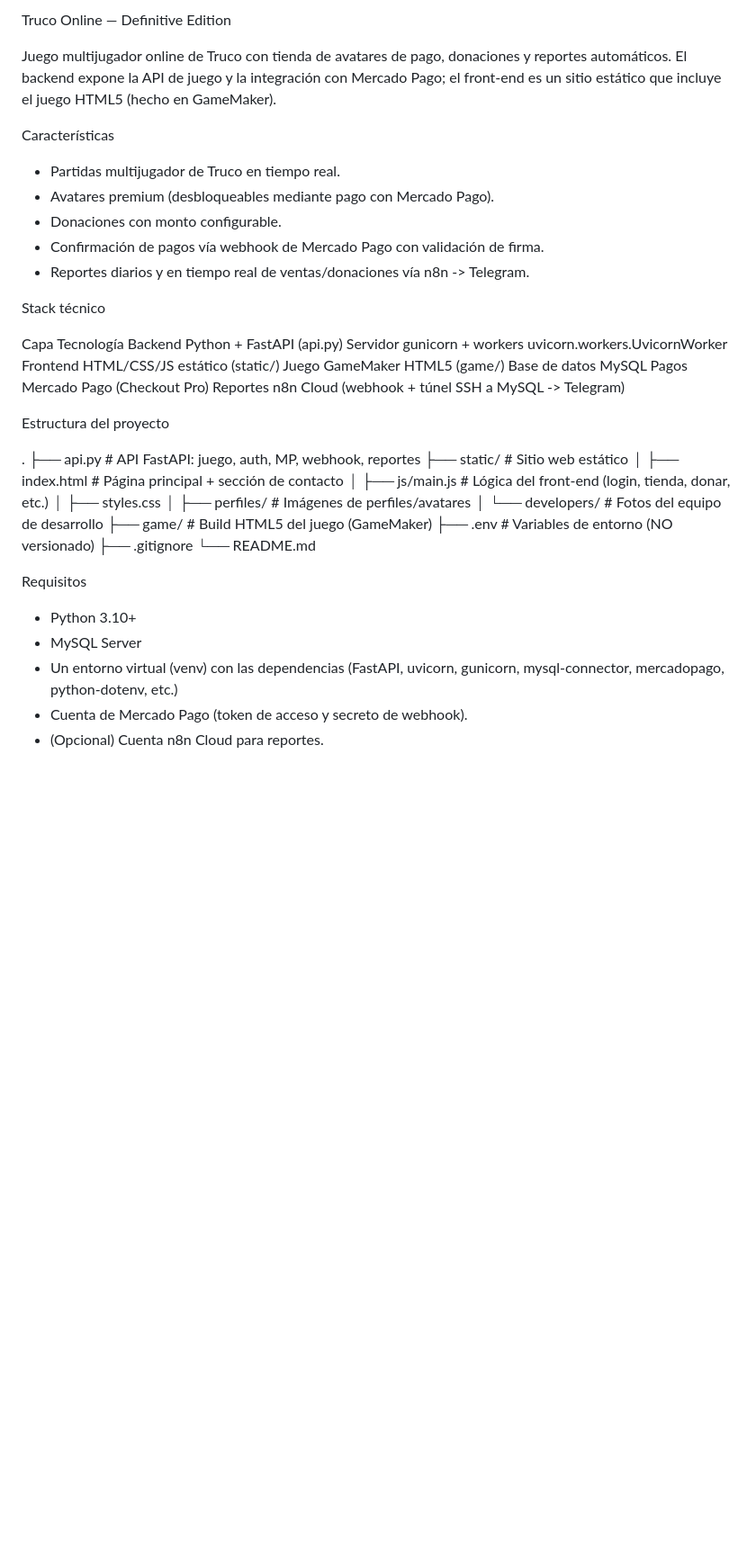
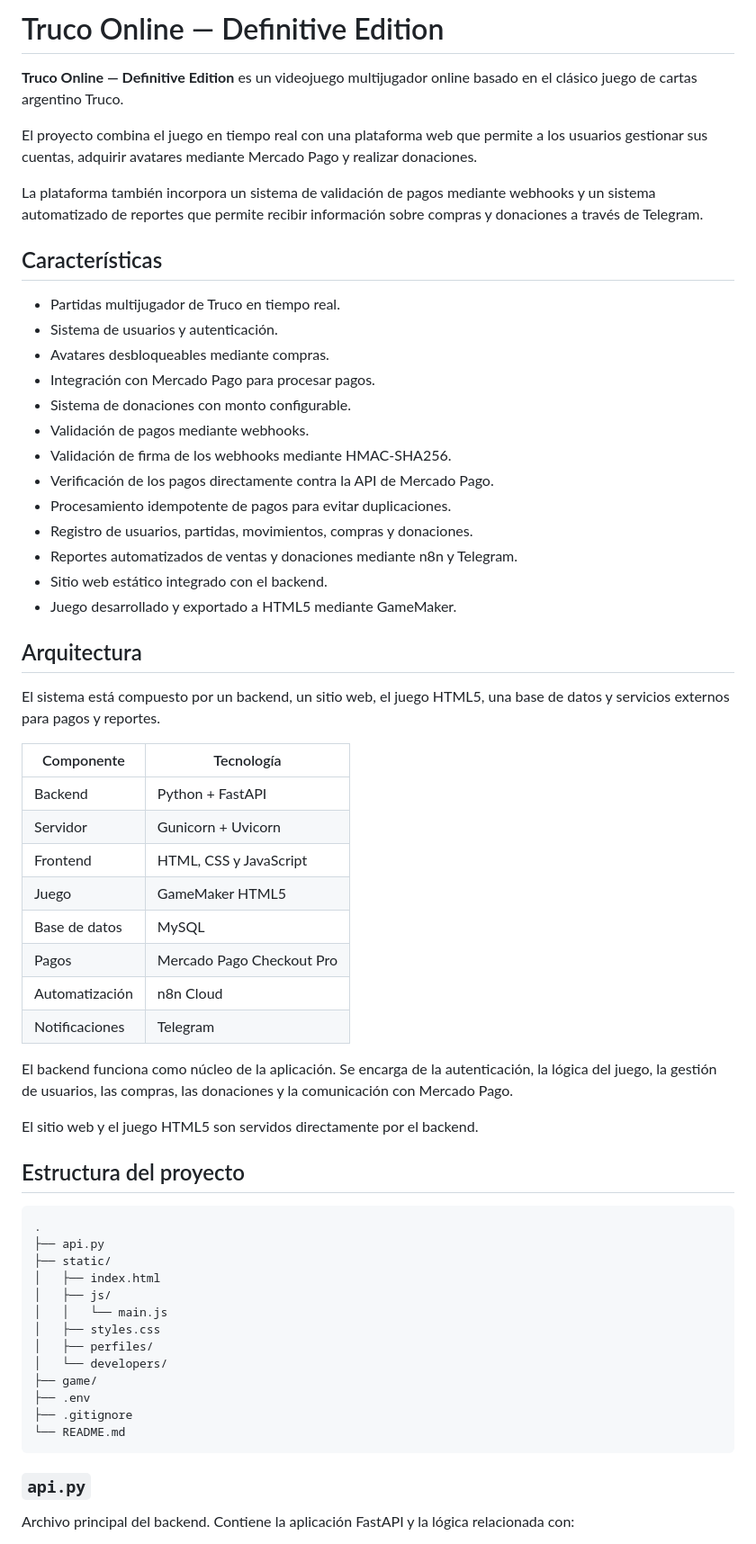
Before and after one commit to IsmaelBecker13/Truco-Online, a Markdown page: README.md, the part around one of its changes. Shown at 90% size. Rendered like a GitHub page; blank space fills up the shorter version.

````diff
--- a/README.md
+++ b/README.md
@@ -1,50 +1,65 @@
-Truco Online — Definitive Edition
+# Truco Online — Definitive Edition
 
-Juego multijugador online de Truco con tienda de avatares de pago, donaciones y
-reportes automáticos. El backend expone la API de juego y la integración con
-Mercado Pago; el front-end es un sitio estático que incluye el juego HTML5
-(hecho en GameMaker).
+**Truco Online — Definitive Edition** es un videojuego multijugador online basado en el clásico juego de cartas argentino Truco.
 
-Características
+El proyecto combina el juego en tiempo real con una plataforma web que permite a los usuarios gestionar sus cuentas, adquirir avatares mediante Mercado Pago y realizar donaciones.
 
-- Partidas multijugador de Truco en tiempo real.
-- Avatares premium (desbloqueables mediante pago con Mercado Pago).
-- Donaciones con monto configurable.
-- Confirmación de pagos vía webhook de Mercado Pago con validación de firma.
-- Reportes diarios y en tiempo real de ventas/donaciones vía n8n -> Telegram.
+La plataforma también incorpora un sistema de validación de pagos mediante webhooks y un sistema automatizado de reportes que permite recibir información sobre compras y donaciones a través de Telegram.
 
-Stack técnico
+## Características
 
-Capa        Tecnología
-Backend     Python + FastAPI (api.py)
-Servidor    gunicorn + workers uvicorn.workers.UvicornWorker
-Frontend    HTML/CSS/JS estático (static/)
-Juego       GameMaker HTML5 (game/)
-Base de datos MySQL
-Pagos       Mercado Pago (Checkout Pro)
-Reportes    n8n Cloud (webhook + túnel SSH a MySQL -> Telegram)
+* Partidas multijugador de Truco en tiempo real.
+* Sistema de usuarios y autenticación.
+* Avatares desbloqueables mediante compras.
+* Integración con Mercado Pago para procesar pagos.
+* Sistema de donaciones con monto configurable.
+* Validación de pagos mediante webhooks.
+* Validación de firma de los webhooks mediante HMAC-SHA256.
+* Verificación de los pagos directamente contra la API de Mercado Pago.
+* Procesamiento idempotente de pagos para evitar duplicaciones.
+* Registro de usuarios, partidas, movimientos, compras y donaciones.
+* Reportes automatizados de ventas y donaciones mediante n8n y Telegram.
+* Sitio web estático integrado con el backend.
+* Juego desarrollado y exportado a HTML5 mediante GameMaker.
 
-Estructura del proyecto
+## Arquitectura
 
+El sistema está compuesto por un backend, un sitio web, el juego HTML5, una base de datos y servicios externos para pagos y reportes.
+
+| Componente     | Tecnología                |
+| -------------- | ------------------------- |
+| Backend        | Python + FastAPI          |
+| Servidor       | Gunicorn + Uvicorn        |
+| Frontend       | HTML, CSS y JavaScript    |
+| Juego          | GameMaker HTML5           |
+| Base de datos  | MySQL                     |
+| Pagos          | Mercado Pago Checkout Pro |
+| Automatización | n8n Cloud                 |
+| Notificaciones | Telegram                  |
+
+El backend funciona como núcleo de la aplicación. Se encarga de la autenticación, la lógica del juego, la gestión de usuarios, las compras, las donaciones y la comunicación con Mercado Pago.
+
+El sitio web y el juego HTML5 son servidos directamente por el backend.
+
+## Estructura del proyecto
+
+```text
 .
-├── api.py                 # API FastAPI: juego, auth, MP, webhook, reportes
-├── static/                # Sitio web estático
-│   ├── index.html         # Página principal + sección de contacto
-│   ├── js/main.js         # Lógica del front-end (login, tienda, donar, etc.)
+├── api.py
+├── static/
+│   ├── index.html
+│   ├── js/
+│   │   └── main.js
 │   ├── styles.css
-│   ├── perfiles/          # Imágenes de perfiles/avatares
-│   └── developers/        # Fotos del equipo de desarrollo
-├── game/                  # Build HTML5 del juego (GameMaker)
-├── .env                   # Variables de entorno (NO versionado)
+│   ├── perfiles/
+│   └── developers/
+├── game/
+├── .env
 ├── .gitignore
 └── README.md
+```
 
-Requisitos
+### `api.py`
 
-- Python 3.10+
-- MySQL Server
-- Un entorno virtual (venv) con las dependencias (FastAPI, uvicorn,
-  gunicorn, mysql-connector, mercadopago, python-dotenv, etc.)
-- Cuenta de Mercado Pago (token de acceso y secreto de webhook).
-- (Opcional) Cuenta n8n Cloud para reportes.
+Archivo principal del backend. Contiene la aplicación FastAPI y la lógica relacionada con:
 
````
Also changed, not shown: other parts of README.md (+265 -67 lines).
